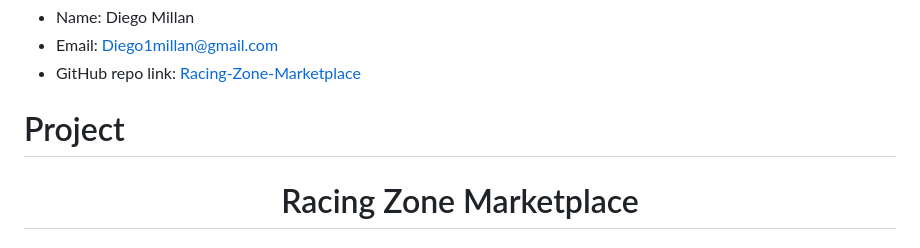
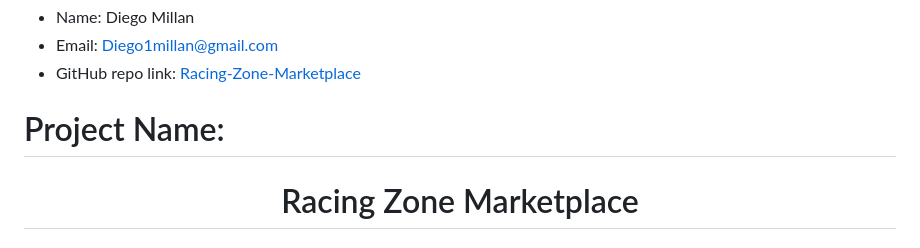
Before and after one commit to DiegoRM7/Racing-Zone-Marketplace, a Markdown page: README.md, the part around the change. Drawn GitHub-style.

```diff
--- a/README.md
+++ b/README.md
@@ -3,7 +3,7 @@
   * Email: <a href="diego1millan@gmail.com">Diego1millan@gmail.com</a>
   * GitHub repo link: <a href="https://github.com/DiegoRM7/Racing-Zone-Marketplace">Racing-Zone-Marketplace</a>
 
-# Project
+# Project Name:
 <h1 align="center">Racing Zone Marketplace</h1>
 
 ### Description:
```
